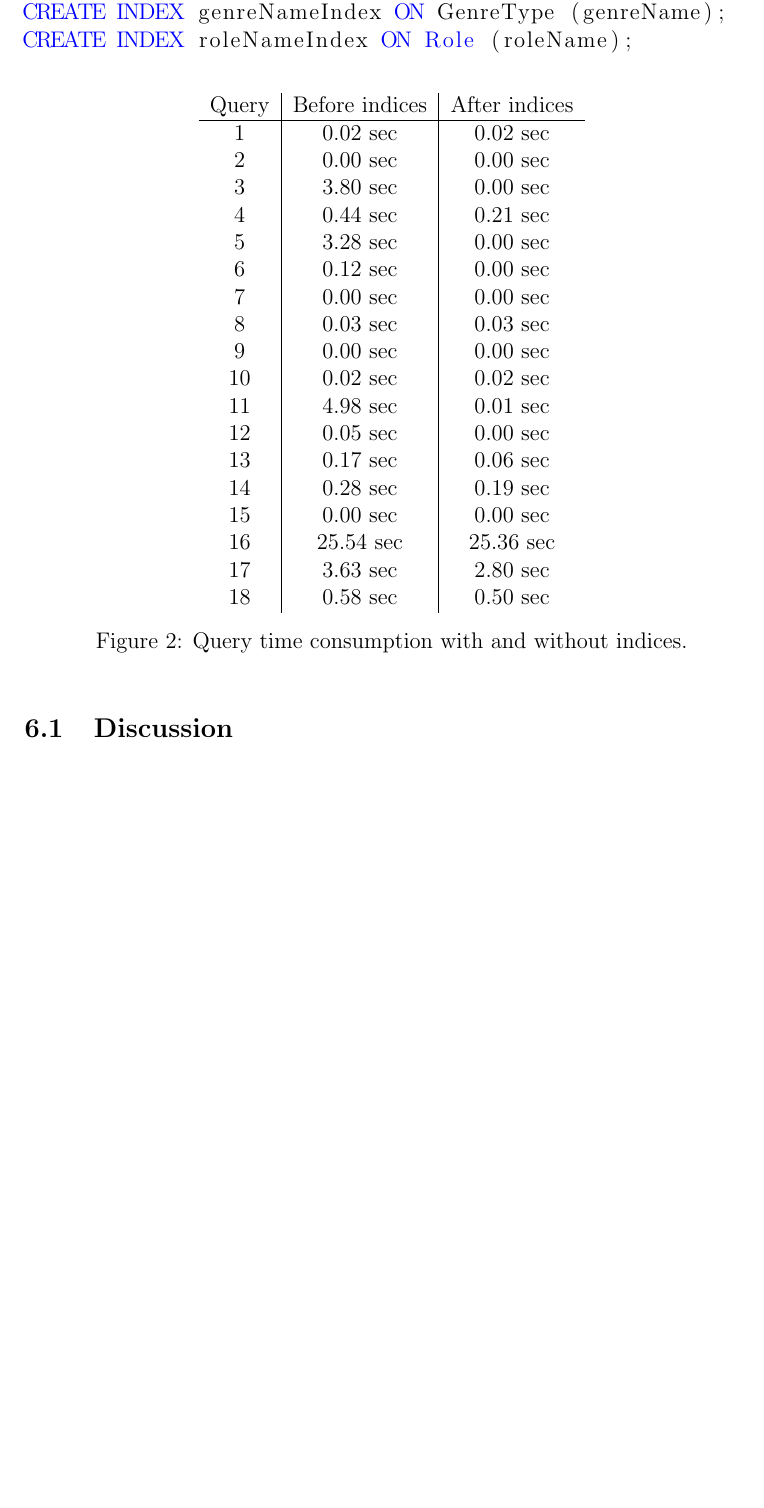
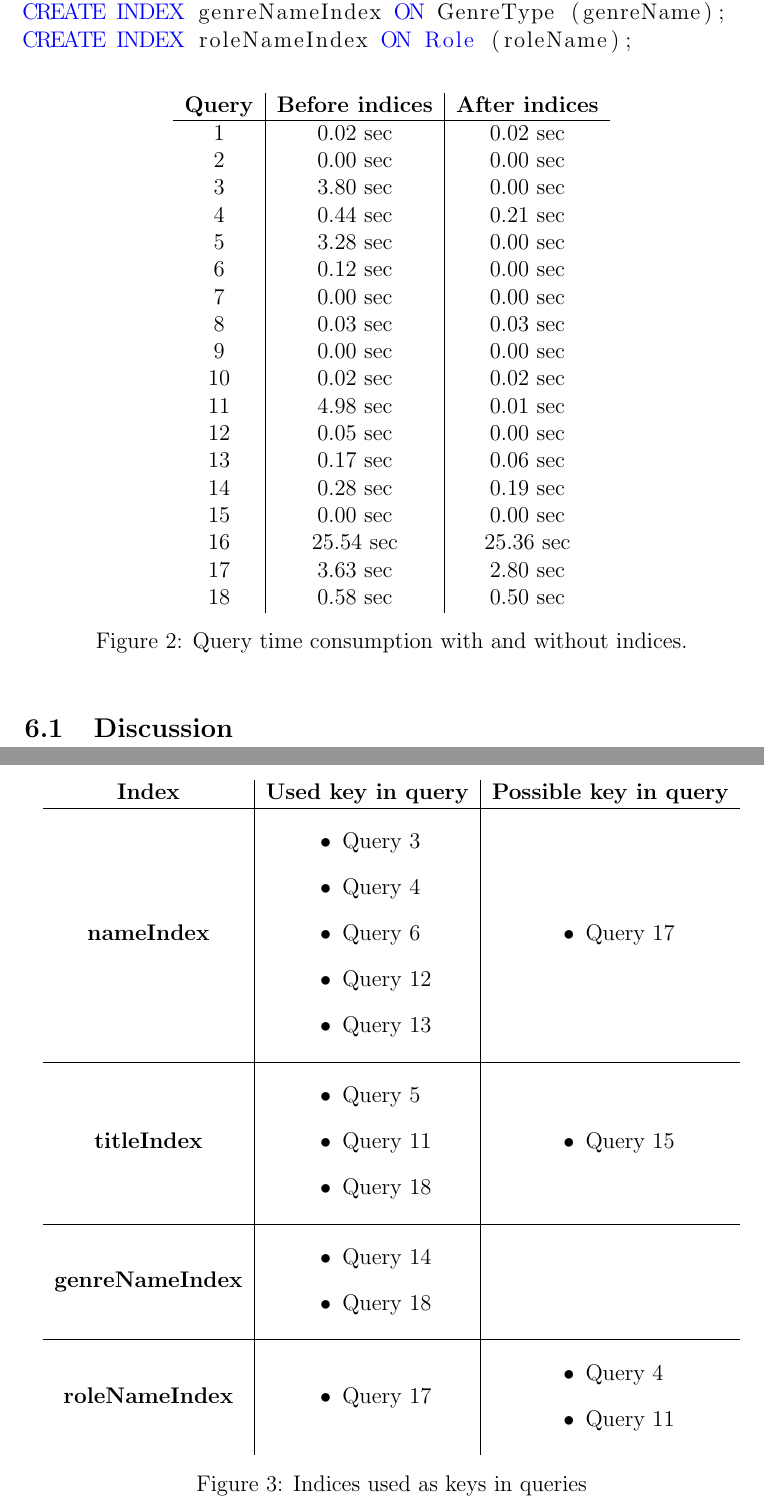
Before and after one commit to Kirluu/BIDD-Gruppe, a LaTeX problem sheet (Assignments/Assignment 2/latex/report.tex, which reads Assignments/Assignment 2/latex/SQLIndices.tex): part of page 30 of 30 before the commit and two parts of pages 30 and 31 of 31 after it, the two joined at a grey line, cut so that both start at the same text, the shorter picture padded with empty space. Compiled offline with pdfLaTeX.

Commit message:
Created index key table

```diff
--- a/Assignments/Assignment 2/latex/SQLIndices.tex
+++ b/Assignments/Assignment 2/latex/SQLIndices.tex
@@ -13,7 +13,7 @@ CREATE INDEX roleNameIndex ON Role (roleName);
 \begin{figure}[ht]
 	\centering
 	\begin{tabular}{c|c|c}
-		Query & Before indices & After indices\\
+		\textbf{Query} & \textbf{Before indices} & \textbf{After indices}\\
 		\hline
 		1 & 0.02 sec & 0.02 sec\\
 		2 & 0.00 sec & 0.00 sec\\
@@ -38,3 +38,70 @@ CREATE INDEX roleNameIndex ON Role (roleName);
 \end{figure}
 
 \subsection{Discussion}
+
+\begin{figure}[ht]
+	\centering
+	\begin{tabular}{c|c|c}
+		\textbf{Index} & \textbf{Used key in query} & \textbf{Possible key in query}\\
+		\hline
+		\textbf{nameIndex}
+		&
+			\parbox{3cm}{
+				\begin{itemize}
+					\item Query 3
+					\item Query 4
+					\item Query 6
+					\item Query 12
+					\item Query 13
+				\end{itemize}
+			}
+		&
+			\parbox{3cm}{
+				\begin{itemize}
+					\item Query 17
+				\end{itemize}
+			}
+		\\\hline
+		\textbf{titleIndex}
+		&
+			\parbox{3cm}{
+				\begin{itemize}
+					\item Query 5
+					\item Query 11
+					\item Query 18
+				\end{itemize}
+			}
+		&
+			\parbox{3cm}{
+				\begin{itemize}
+					\item Query 15
+				\end{itemize}
+			}
+		\\\hline
+		\textbf{genreNameIndex}
+		&
+			\parbox{3cm}{
+				\begin{itemize}
+					\item Query 14
+					\item Query 18
+				\end{itemize}
+			}
+		&
+		\\\hline
+		\textbf{roleNameIndex}
+		&
+			\parbox{3cm}{
+				\begin{itemize}
+					\item Query 17
+				\end{itemize}
+			}
+		&
+			\parbox{3cm}{
+				\begin{itemize}
+					\item Query 4
+					\item Query 11
+				\end{itemize}
+			}
+	\end{tabular}
+	\caption{Indices used as keys in queries}
+\end{figure}
```
